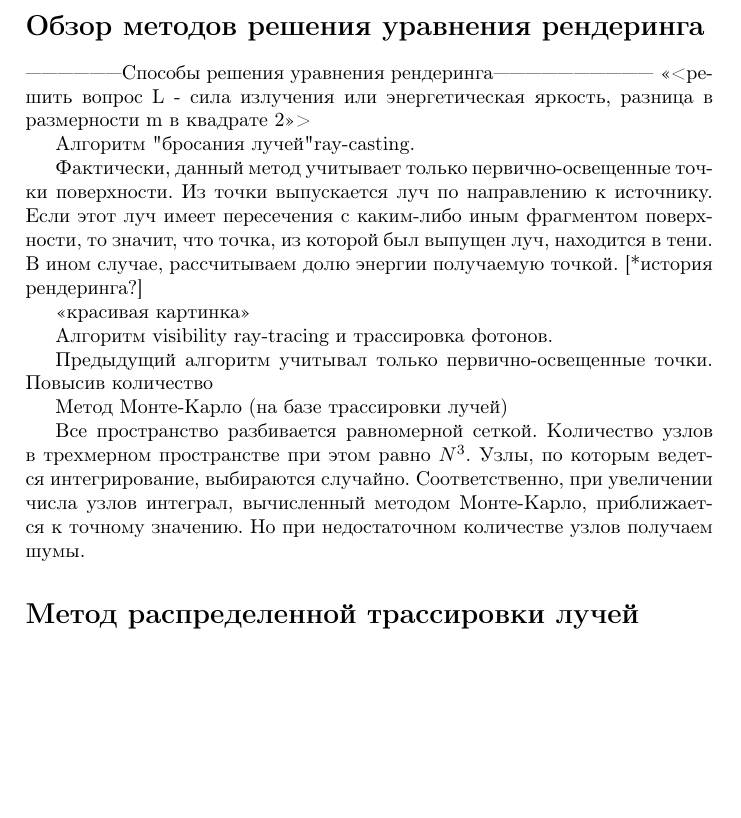
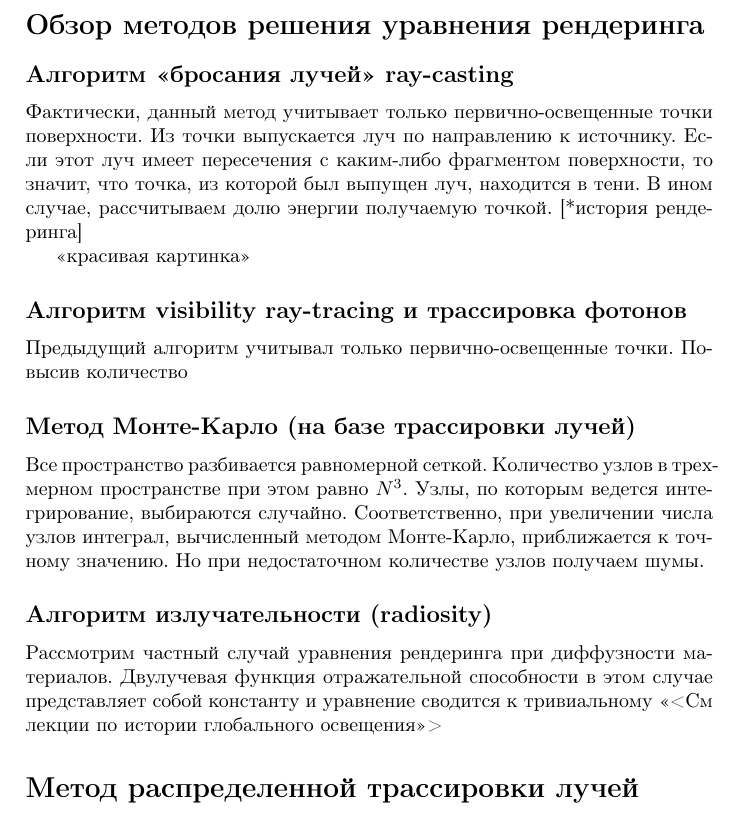
Before and after one commit to MacroMicron/cuda-space, a LaTeX thesis (diploma/main.tex, which reads diploma/rendering.tex): part of page 5 of 6, cut so that both start at the same text, the shorter picture padded with empty space. Compiled offline with pdfLaTeX.

Commit message:
thursday evening

```diff
--- a/diploma/rendering.tex
+++ b/diploma/rendering.tex
@@ -1,23 +1,22 @@
 \section*{Обзор методов решения уравнения рендеринга}
 
+\subsection*{Алгоритм <<бросания лучей>> ray-casting}
 
-------------------Способы решения уравнения рендеринга------------------------------
-<<<решить вопрос L - сила излучения или энергетическая яркость, разница в размерности m в квадрате 2>>>
-
-
-Алгоритм "бросания лучей" ray-casting.
-
-Фактически, данный метод учитывает только первично-освещенные точки поверхности. Из точки выпускается луч по направлению к источнику. Если этот луч имеет пересечения с каким-либо иным фрагментом поверхности, то значит, что точка, из которой был выпущен луч, находится в тени. В ином случае, рассчитываем долю энергии получаемую точкой. [*история рендеринга?]
+Фактически, данный метод учитывает только первично-освещенные точки поверхности. Из точки выпускается луч по направлению к источнику. Если этот луч имеет пересечения с каким-либо фрагментом поверхности, то значит, что точка, из которой был выпущен луч, находится в тени. В ином случае, рассчитываем долю энергии получаемую точкой. [*история рендеринга]
 
 <<красивая картинка>>
 
 
-Алгоритм visibility ray-tracing и трассировка фотонов.
+\subsection*{Алгоритм visibility ray-tracing и трассировка фотонов}
 
 Предыдущий алгоритм учитывал только первично-освещенные точки. Повысив количество
 
 
 
-Метод Монте-Карло (на базе трассировки лучей)
+\subsection*{Метод Монте-Карло (на базе трассировки лучей)}
 
 Все пространство разбивается равномерной сеткой. Количество узлов в трехмерном пространстве при этом равно $N^3$. Узлы, по которым ведется интегрирование, выбираются случайно. Соответственно, при увеличении числа узлов интеграл, вычисленный методом Монте-Карло, приближается к точному значению. Но при недостаточном количестве узлов получаем шумы.
+
+\subsection*{Алгоритм излучательности (radiosity)}
+Рассмотрим частный случай уравнения рендеринга при диффузности материалов. Двулучевая функция отражательной способности в этом случае представляет собой константу и уравнение сводится к тривиальному
+<<<См лекции по истории глобального освещения>>>
```
Also changed, not shown: diploma/main.pdf.
